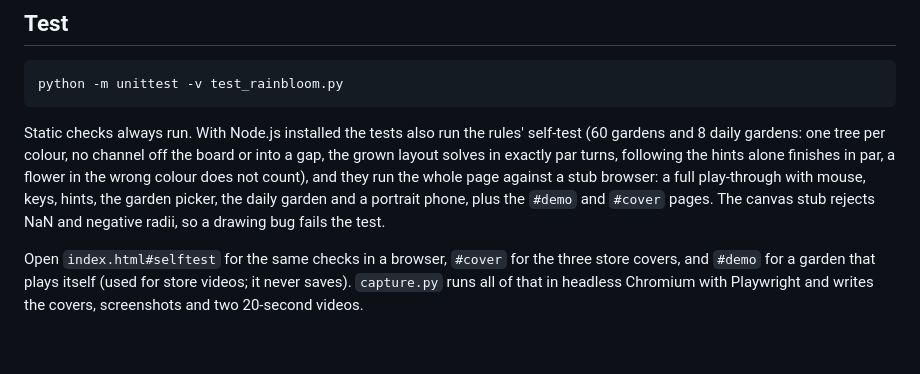
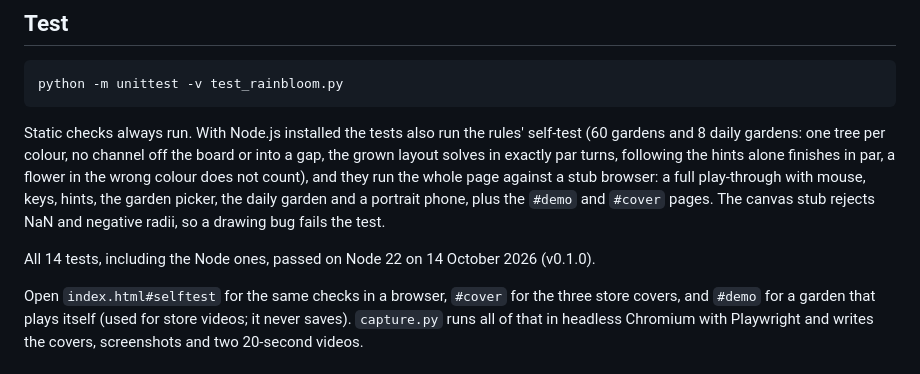
Before and after one commit to munimtechnologies/rainbloom, a Markdown page: README.md, the part around the change. GitHub-like rendering; blank space fills up the shorter version.

Commit message:
Rainbloom 0.1.0: all 14 tests, including the rules self-test and the whole-page play-through under Node 22, passed; note it in the README for the release. Made by MV2 of Munim, Inc. with AI agents.

```diff
--- a/README.md
+++ b/README.md
@@ -55,6 +55,8 @@ and they run the whole page against a stub browser: a full play-through with mou
 picker, the daily garden and a portrait phone, plus the `#demo` and `#cover` pages. The canvas stub rejects
 NaN and negative radii, so a drawing bug fails the test.
 
+All 14 tests, including the Node ones, passed on Node 22 on 14 October 2026 (v0.1.0).
+
 Open `index.html#selftest` for the same checks in a browser, `#cover` for the three store covers, and
 `#demo` for a garden that plays itself (used for store videos; it never saves). `capture.py` runs all of that
 in headless Chromium with Playwright and writes the covers, screenshots and two 20-second videos.
```
